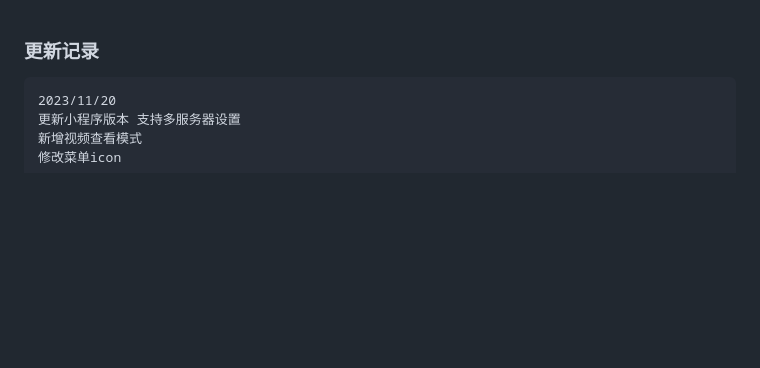
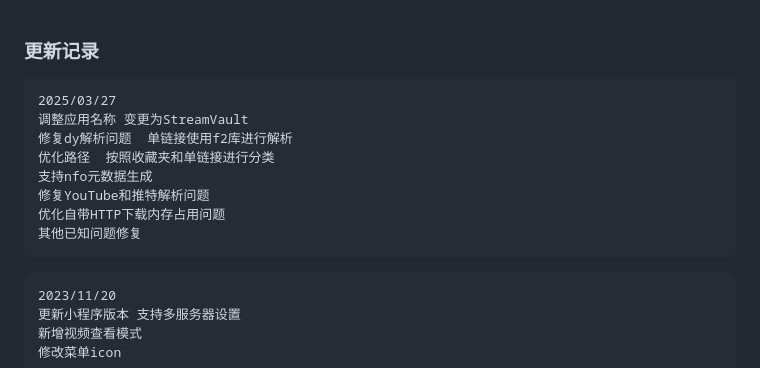
Before and after one commit to SakuraNekol/StreamVault, a Markdown page: doc/updaterecords.md, the part around the change. Rendered like a GitHub page; blank space fills up the shorter version.

Commit message:
修订更新记录

````diff
--- a/doc/updaterecords.md
+++ b/doc/updaterecords.md
@@ -1,4 +1,16 @@
 ### 更新记录
+
+
+```
+2025/03/27
+调整应用名称 变更为StreamVault
+修复dy解析问题  单链接使用f2库进行解析
+优化路径  按照收藏夹和单链接进行分类
+支持nfo元数据生成
+修复YouTube和推特解析问题
+优化自带HTTP下载内存占用问题
+其他已知问题修复
+```
 
 ```
 2023/11/20
````
